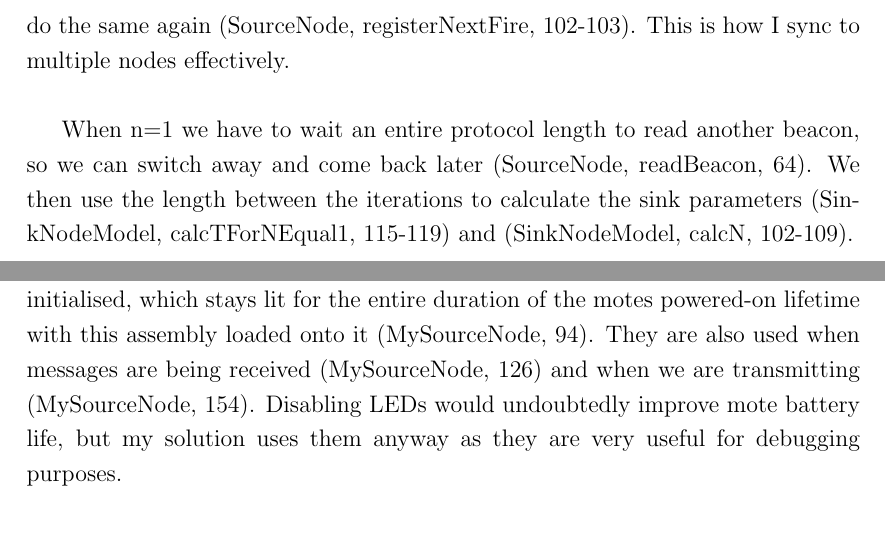
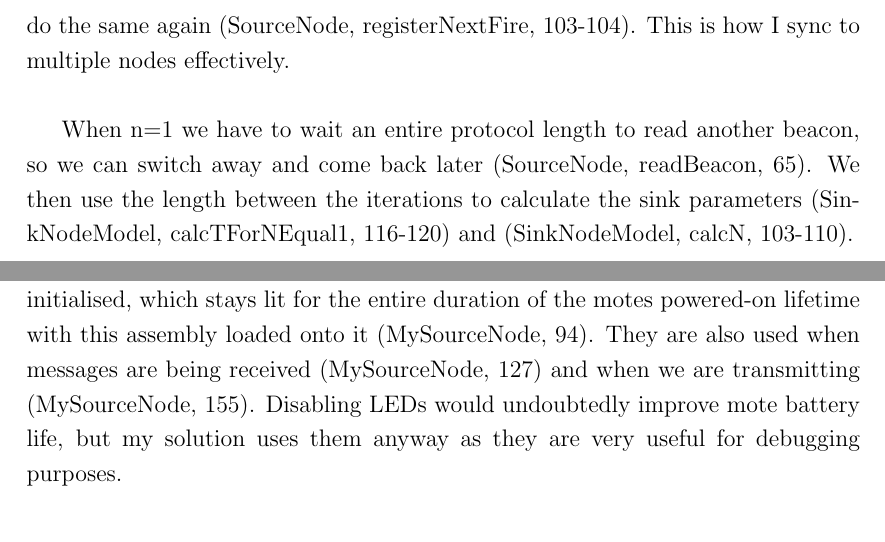
Before and after one commit to Sorsby/embs_open1, a LaTeX document (embs_assessment/report/draft_report.tex): two parts of pages 5 and 6 of 7, joined at a grey line, cut so that both start at the same text. Compiled offline with pdfLaTeX.

Commit message:
Edit line numbers in report.

```diff
--- a/embs_assessment/report/draft_report.tex
+++ b/embs_assessment/report/draft_report.tex
@@ -168,10 +168,10 @@ For this task I opted to dedicate an entire class (SourceNodeActor) to perform t
 An instance of SourceNode is created with a number of channels provided to the constructor (SourceNodeActor, initialise, 62). This design was taken so that I could reuse the code during the second part of this question.
 \\
 
-When the actor is initialised it begins reading beacons from a sink node channel for a specified amount of time, given by the constant DEFAULT\_LISTENING\_TIME (SourceNode, 11), when we read a beacon we extend the time to try get another and thus calculate the sink parameters. If the time expires we switch nodes and do the same again (SourceNode, registerNextFire, 102-103). This is how I sync to multiple nodes effectively.
+When the actor is initialised it begins reading beacons from a sink node channel for a specified amount of time, given by the constant DEFAULT\_LISTENING\_TIME (SourceNode, 12), when we read a beacon we extend the time to try get another and thus calculate the sink parameters. If the time expires we switch nodes and do the same again (SourceNode, registerNextFire, 103-104). This is how I sync to multiple nodes effectively.
 \\
 
-When n=1 we have to wait an entire protocol length to read another beacon, so we can switch away and come back later (SourceNode, readBeacon, 64). We then use the length between the iterations to calculate the sink parameters (SinkNodeModel, calcTForNEqual1, 115-119) and (SinkNodeModel, calcN, 102-109).
+When n=1 we have to wait an entire protocol length to read another beacon, so we can switch away and come back later (SourceNode, readBeacon, 65). We then use the length between the iterations to calculate the sink parameters (SinkNodeModel, calcTForNEqual1, 116-120) and (SinkNodeModel, calcN, 103-110).
 
 %------------------------------------------------
 
@@ -189,6 +189,6 @@ In terms of energy efficiency, my implementation only has a very slight optimisa
 \\
 
-Something I could have adopted for energy efficiency would be to disable all interactions with mote LEDs, currently LEDS are used to indicate the mote is initialised, which stays lit for the entire duration of the motes powered-on lifetime with this assembly loaded onto it (MySourceNode, 94). They are also used when messages are being received (MySourceNode, 126) and when we are transmitting (MySourceNode, 154). Disabling LEDs would undoubtedly improve mote battery life, but my solution uses them anyway as they are very useful for debugging purposes.
+Something I could have adopted for energy efficiency would be to disable all interactions with mote LEDs, currently LEDS are used to indicate the mote is initialised, which stays lit for the entire duration of the motes powered-on lifetime with this assembly loaded onto it (MySourceNode, 94). They are also used when messages are being received (MySourceNode, 127) and when we are transmitting (MySourceNode, 155). Disabling LEDs would undoubtedly improve mote battery life, but my solution uses them anyway as they are very useful for debugging purposes.
 
 %------------------------------------------------
 
```
Also changed, not shown: embs_assessment/report/draft_report.pdf, embs_assessment/report/draft_report.tex (6 more changed lines), 2 other files.
